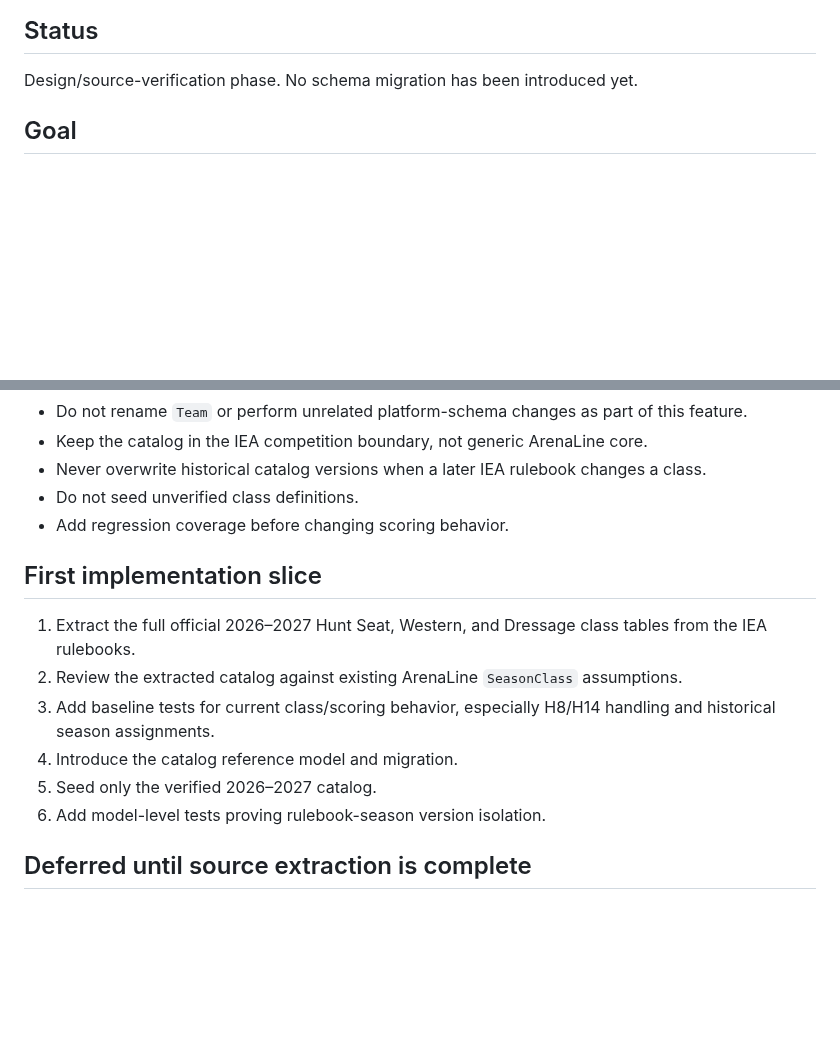
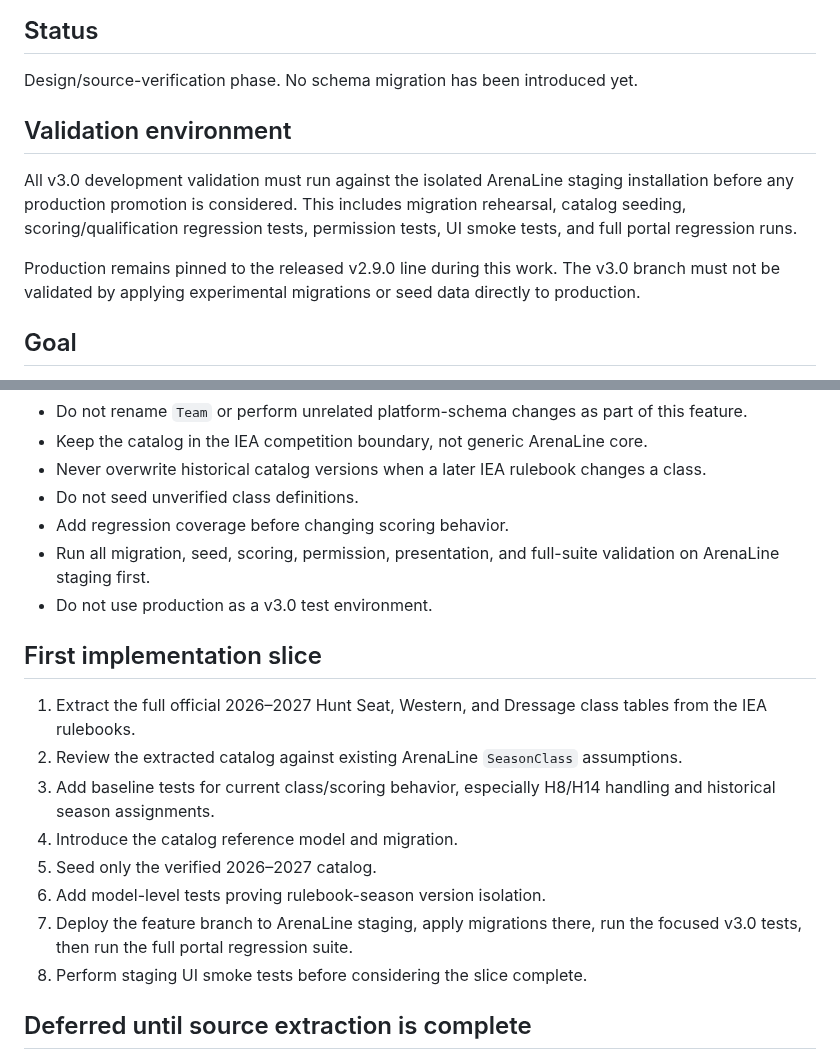
Before and after one commit to mcangeli/iea-team-portal, a Markdown page: docs/V3_0_0_IEA_CLASS_CATALOG_FOUNDATION.md, 2 parts joined by grey strips. Drawn GitHub-style; blank space fills up the shorter version.

Commit message:
docs: require staging-first validation for v3.0

```diff
--- a/docs/V3_0_0_IEA_CLASS_CATALOG_FOUNDATION.md
+++ b/docs/V3_0_0_IEA_CLASS_CATALOG_FOUNDATION.md
@@ -3,6 +3,12 @@
 ## Status
 
 Design/source-verification phase. No schema migration has been introduced yet.
+
+## Validation environment
+
+All v3.0 development validation must run against the isolated ArenaLine staging installation before any production promotion is considered. This includes migration rehearsal, catalog seeding, scoring/qualification regression tests, permission tests, UI smoke tests, and full portal regression runs.
+
+Production remains pinned to the released v2.9.0 line during this work. The v3.0 branch must not be validated by applying experimental migrations or seed data directly to production.
 
 ## Goal
 
@@ -134,6 +140,8 @@ Do not move organization policy or runtime authorization into the catalog.
 - Never overwrite historical catalog versions when a later IEA rulebook changes a class.
 - Do not seed unverified class definitions.
 - Add regression coverage before changing scoring behavior.
+- Run all migration, seed, scoring, permission, presentation, and full-suite validation on ArenaLine staging first.
+- Do not use production as a v3.0 test environment.
 
 ## First implementation slice
 
@@ -143,6 +151,8 @@ Do not move organization policy or runtime authorization into the catalog.
 4. Introduce the catalog reference model and migration.
 5. Seed only the verified 2026–2027 catalog.
 6. Add model-level tests proving rulebook-season version isolation.
+7. Deploy the feature branch to ArenaLine staging, apply migrations there, run the focused v3.0 tests, then run the full portal regression suite.
+8. Perform staging UI smoke tests before considering the slice complete.
 
 ## Deferred until source extraction is complete
 
```
